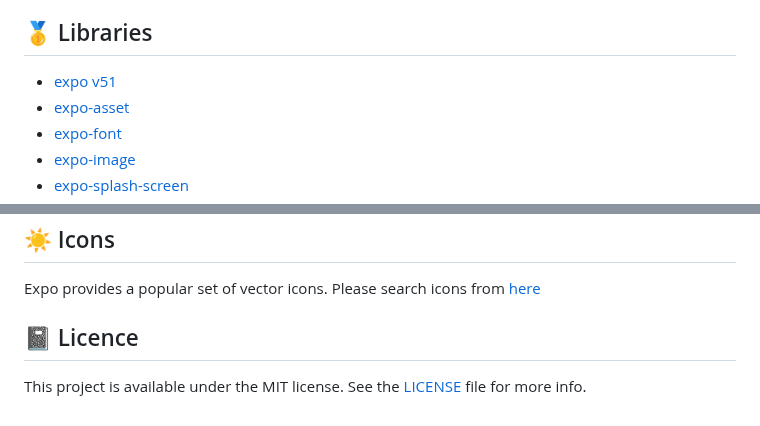
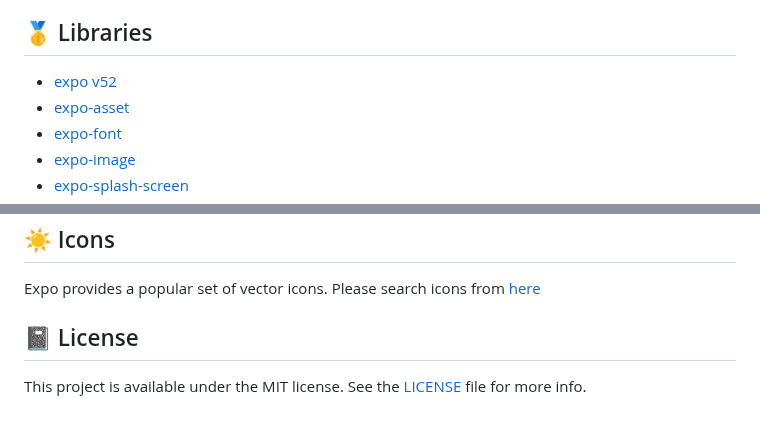
Before and after one commit to wataru-maeda/react-native-boilerplate, a Markdown page: README.md, 2 parts joined by grey strips. Rendered like a GitHub page.

Commit message:
chore: update readme

```diff
--- a/README.md
+++ b/README.md
@@ -138,7 +138,7 @@ To generate iOS and Android native code, you can run `npx expo prebuild` in the
 
 ## 🥇 Libraries
 
-- [expo v51](https://docs.expo.dev/versions/v51.0.0)
+- [expo v52](https://docs.expo.dev/versions/v51.0.0)
 - [expo-asset](https://docs.expo.dev/versions/latest/sdk/asset/)
 - [expo-font](https://docs.expo.dev/versions/latest/sdk/font/)
 - [expo-image](https://docs.expo.dev/versions/latest/sdk/image/)
@@ -159,6 +159,6 @@ To generate iOS and Android native code, you can run `npx expo prebuild` in the
 Expo provides a popular set of vector icons. Please search icons from [here](https://icons.expo.fyi/)
 
 
-## 📓 Licence
+## 📓 License
 
 This project is available under the MIT license. See the [LICENSE](https://github.com/wataru-maeda/react-native-boilerplate/blob/main/LICENSE) file for more info.
```
Also changed, not shown: other parts of README.md (+1 -1 lines).
